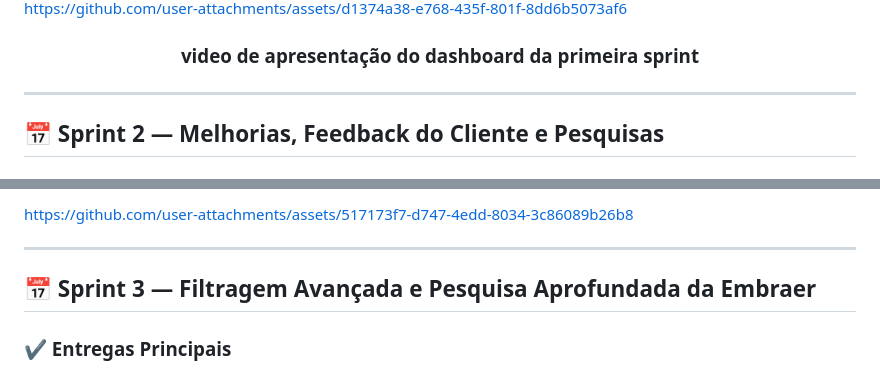
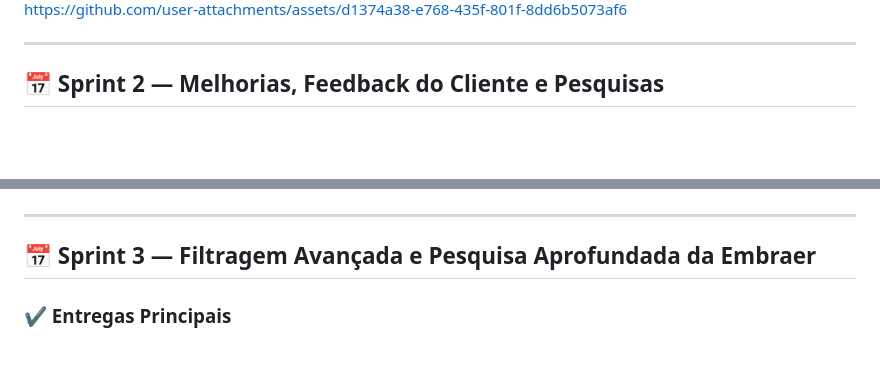
Before and after one commit to moreirarfll/api-cadeias-produtivas, a Markdown page: README.md, 2 parts joined by grey strips. Rendered like a GitHub page; blank space fills up the shorter version.

```diff
--- a/README.md
+++ b/README.md
@@ -64,8 +91,6 @@ https://fatecspgov-my.sharepoint.com/:u:/g/personal/rafaela_moreira01_fatec_sp_g
 
 
 https://github.com/user-attachments/assets/d1374a38-e768-435f-801f-8dd6b5073af6
-
-<h3 align="center">video de apresentação do dashboard da primeira sprint<h3 align="center">
 
 
 ---
@@ -87,5 +114,4 @@ https://github.com/user-attachments/assets/d1374a38-e768-435f-801f-8dd6b5073af6
 
-https://github.com/user-attachments/assets/517173f7-d747-4edd-8034-3c86089b26b8
 
 
 ---
```
Also changed, not shown: other parts of README.md (+29 -0 lines).
